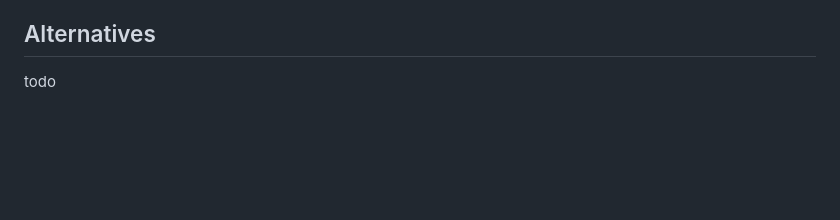
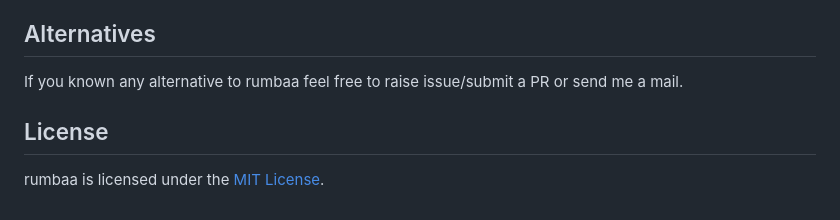
Before and after one commit to c-elvira/rumbaa, a Markdown page: readme.md, the part around the change printed below. Drawn GitHub-style; blank space fills up the shorter version.

```diff
--- a/readme.md
+++ b/readme.md
@@ -24,4 +89,8 @@ This is still a work in progress so there's still bugs to iron out and as this i
 
 ## Alternatives
 
-todo
+If you known any alternative to rumbaa feel free to raise issue/submit a PR or send me a mail.
+
+## License
+
+rumbaa is licensed under the [MIT License](https://opensource.org/licenses/MIT).
```
Also changed, not shown: other parts of readme.md (+75 -10 lines), docs/struct_example.png (added).
